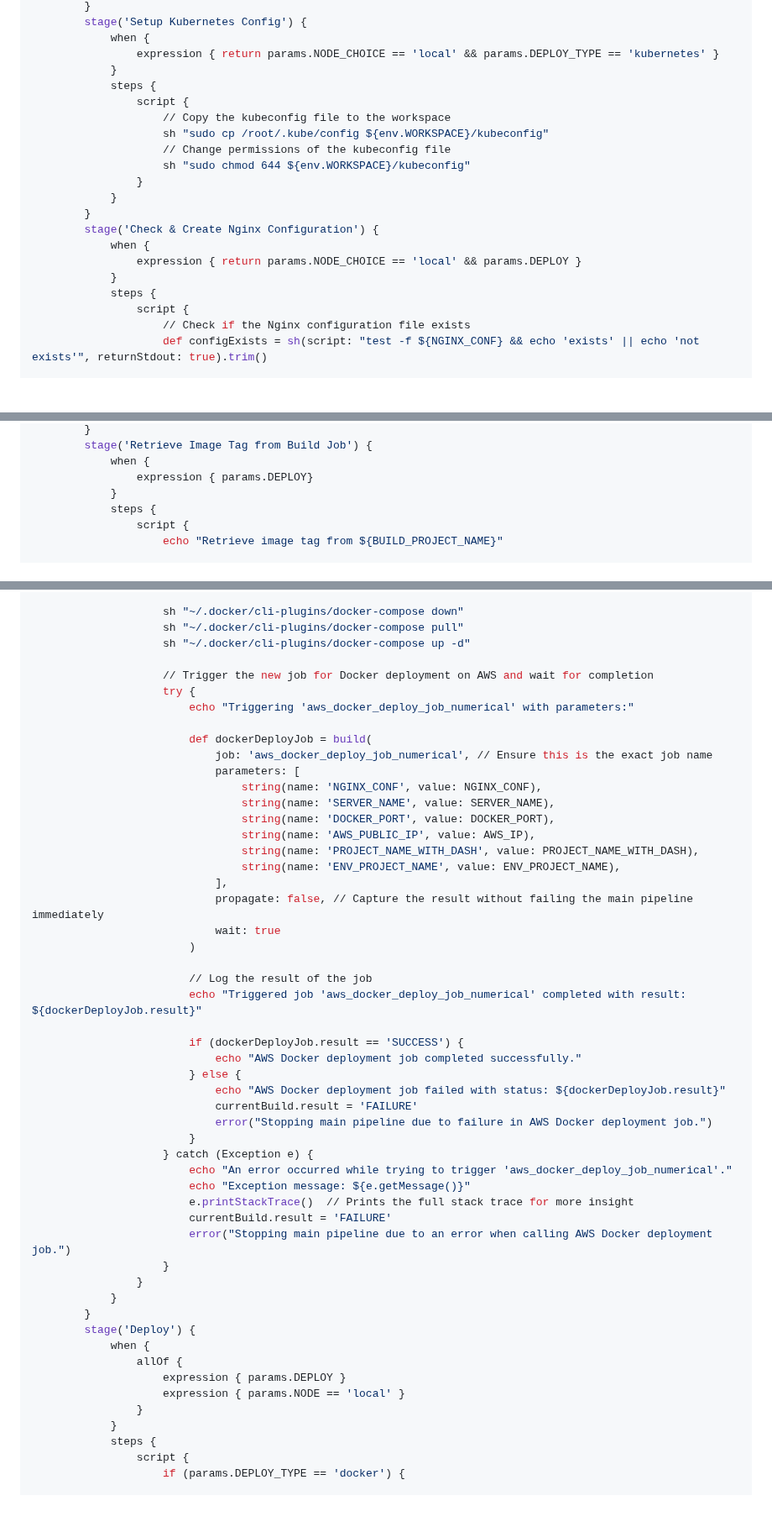
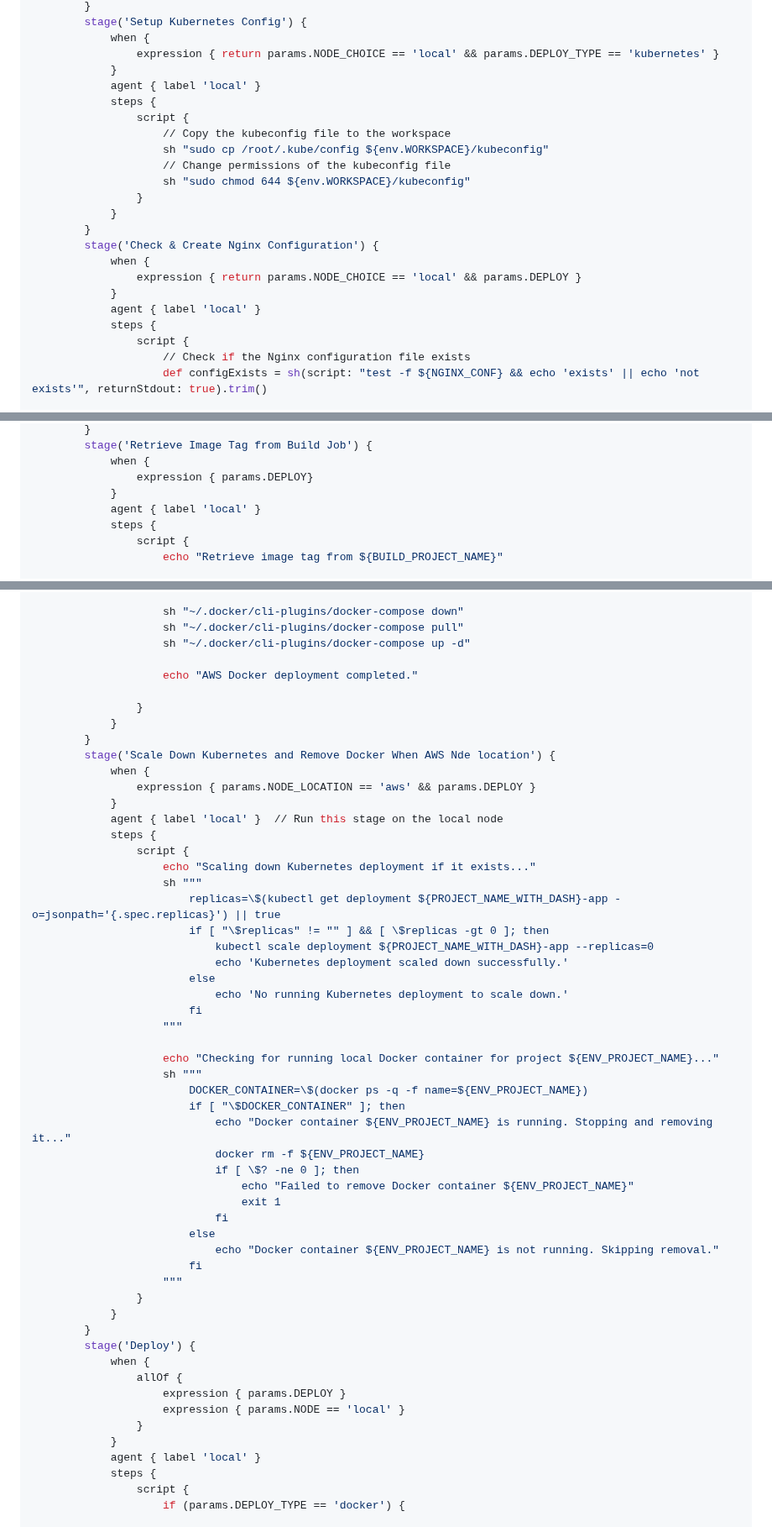
Before and after one commit to arpansahu/numerical, a Markdown page: README.md, 3 parts joined by grey strips. Shown at 84% size. Rendered like a GitHub page; blank space fills up the shorter version.

Commit message:
Automatic Update README.md

```diff
--- a/README.md
+++ b/README.md
@@ -2425,6 +2425,7 @@ pipeline {
             when {
                 expression { return params.NODE_CHOICE == 'local' && params.DEPLOY_TYPE == 'kubernetes' }
             }
+            agent { label 'local' }
             steps {
                 script {
                     // Copy the kubeconfig file to the workspace
@@ -2438,6 +2439,7 @@ pipeline {
             when {
                 expression { return params.NODE_CHOICE == 'local' && params.DEPLOY }
             }
+            agent { label 'local' }
             steps {
                 script {
                     // Check if the Nginx configuration file exists
@@ -2467,6 +2469,7 @@ pipeline {
             when {
                 expression { params.DEPLOY}
             }
+            agent { label 'local' }
             steps {
                 script {
                     echo "Retrieve image tag from ${BUILD_PROJECT_NAME}"
@@ -2531,41 +2534,43 @@ pipeline {
                     sh "~/.docker/cli-plugins/docker-compose pull"
                     sh "~/.docker/cli-plugins/docker-compose up -d"
 
-                    // Trigger the new job for Docker deployment on AWS and wait for completion
-                    try {
-                        echo "Triggering 'aws_docker_deploy_job_numerical' with parameters:"
-
-                        def dockerDeployJob = build(
-                            job: 'aws_docker_deploy_job_numerical', // Ensure this is the exact job name
-                            parameters: [
-                                string(name: 'NGINX_CONF', value: NGINX_CONF),
-                                string(name: 'SERVER_NAME', value: SERVER_NAME),
-                                string(name: 'DOCKER_PORT', value: DOCKER_PORT),
-                                string(name: 'AWS_PUBLIC_IP', value: AWS_IP),
-                                string(name: 'PROJECT_NAME_WITH_DASH', value: PROJECT_NAME_WITH_DASH),
-                                string(name: 'ENV_PROJECT_NAME', value: ENV_PROJECT_NAME),
-                            ],
-                            propagate: false, // Capture the result without failing the main pipeline immediately
-                            wait: true
-                        )
-
-                        // Log the result of the job
-                        echo "Triggered job 'aws_docker_deploy_job_numerical' completed with result: ${dockerDeployJob.result}"
-
-                        if (dockerDeployJob.result == 'SUCCESS') {
-                            echo "AWS Docker deployment job completed successfully."
-                        } else {
-                            echo "AWS Docker deployment job failed with status: ${dockerDeployJob.result}"
-                            currentBuild.result = 'FAILURE'
-                            error("Stopping main pipeline due to failure in AWS Docker deployment job.")
-                        }
-                    } catch (Exception e) {
-                        echo "An error occurred while trying to trigger 'aws_docker_deploy_job_numerical'."
-                        echo "Exception message: ${e.getMessage()}"
-                        e.printStackTrace()  // Prints the full stack trace for more insight
-                        currentBuild.result = 'FAILURE'
-                        error("Stopping main pipeline due to an error when calling AWS Docker deployment job.")
-                    }
+                    echo "AWS Docker deployment completed."
+
+                }
+            }
+        }
+        stage('Scale Down Kubernetes and Remove Docker When AWS Nde location') {
+            when {
+                expression { params.NODE_LOCATION == 'aws' && params.DEPLOY }
+            }
+            agent { label 'local' }  // Run this stage on the local node
+            steps {
+                script {
+                    echo "Scaling down Kubernetes deployment if it exists..."
+                    sh """
+                        replicas=\$(kubectl get deployment ${PROJECT_NAME_WITH_DASH}-app -o=jsonpath='{.spec.replicas}') || true
+                        if [ "\$replicas" != "" ] && [ \$replicas -gt 0 ]; then
+                            kubectl scale deployment ${PROJECT_NAME_WITH_DASH}-app --replicas=0
+                            echo 'Kubernetes deployment scaled down successfully.'
+                        else
+                            echo 'No running Kubernetes deployment to scale down.'
+                        fi
+                    """
+
+                    echo "Checking for running local Docker container for project ${ENV_PROJECT_NAME}..."
+                    sh """
+                        DOCKER_CONTAINER=\$(docker ps -q -f name=${ENV_PROJECT_NAME})
+                        if [ "\$DOCKER_CONTAINER" ]; then
+                            echo "Docker container ${ENV_PROJECT_NAME} is running. Stopping and removing it..."
+                            docker rm -f ${ENV_PROJECT_NAME}
+                            if [ \$? -ne 0 ]; then
+                                echo "Failed to remove Docker container ${ENV_PROJECT_NAME}"
+                                exit 1
+                            fi
+                        else
+                            echo "Docker container ${ENV_PROJECT_NAME} is not running. Skipping removal."
+                        fi
+                    """
                 }
             }
         }
@@ -2576,6 +2581,7 @@ pipeline {
                     expression { params.NODE == 'local' }
                 }
             }
+            agent { label 'local' }
             steps {
                 script {
                     if (params.DEPLOY_TYPE == 'docker') {
```
Also changed, not shown: other parts of README.md (+1 -0 lines).
